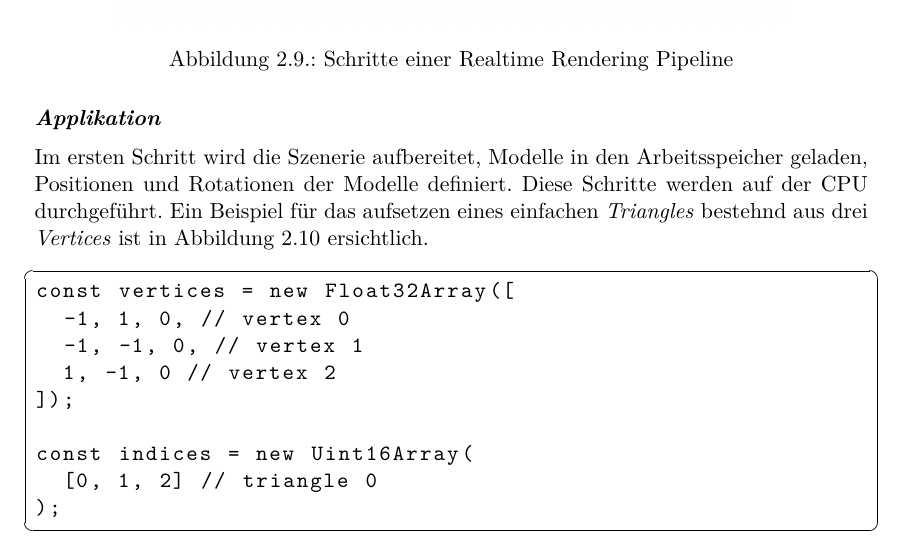
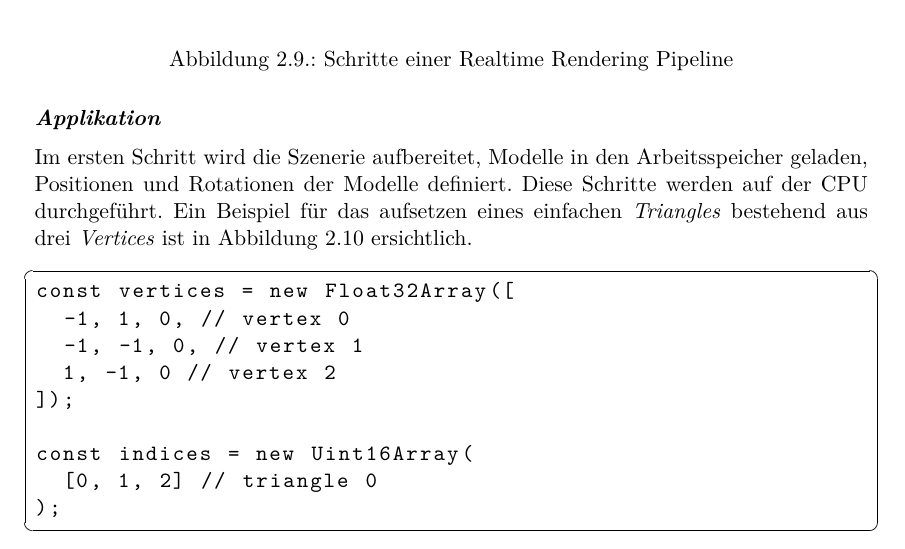
Before and after one commit to kreativwebdesign/lode, a LaTeX document (documentation/report/doc.tex, which reads documentation/report/parts/theoretische_grundlagen.tex): part of page 19 of 47, cut so that both start at the same text. Compiled offline with pdfLaTeX; a missing bibliography style is replaced by a similar one.

Commit message:
Fix typo

```diff
--- a/documentation/report/parts/theoretische_grundlagen.tex
+++ b/documentation/report/parts/theoretische_grundlagen.tex
@@ -203,7 +203,7 @@ Die Grafikpipeline ist zuständig um eine definierte Szene auf einem Ausgabeger
 \end{figure}
 
 \paragraph{Applikation}
-Im ersten Schritt wird die Szenerie aufbereitet, Modelle in den Arbeitsspeicher geladen, Positionen und Rotationen der Modelle definiert. Diese Schritte werden auf der CPU durchgeführt. Ein Beispiel für das aufsetzen eines einfachen \e{Triangles} bestehnd aus drei \e{Vertices} ist in Abbildung \ref{fig:geometryDefinition} ersichtlich.
+Im ersten Schritt wird die Szenerie aufbereitet, Modelle in den Arbeitsspeicher geladen, Positionen und Rotationen der Modelle definiert. Diese Schritte werden auf der CPU durchgeführt. Ein Beispiel für das aufsetzen eines einfachen \e{Triangles} bestehend aus drei \e{Vertices} ist in Abbildung \ref{fig:geometryDefinition} ersichtlich.
 
 \begin{figure}[H]
 \begin{lstlisting}
```
